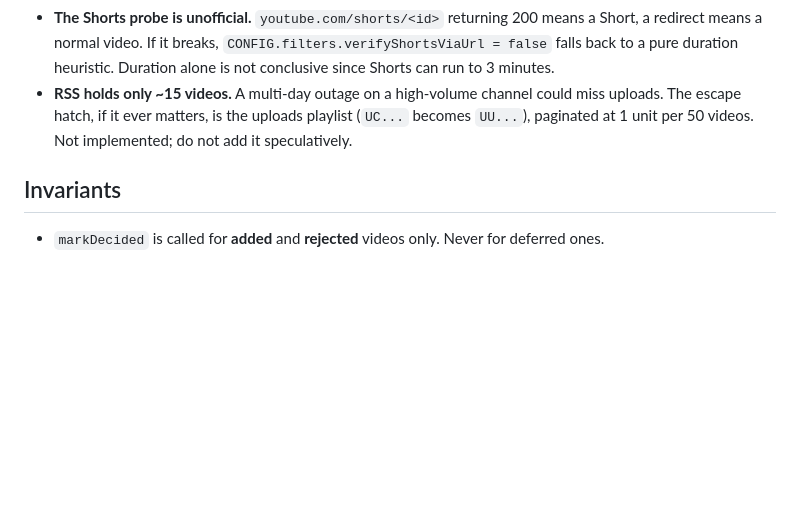
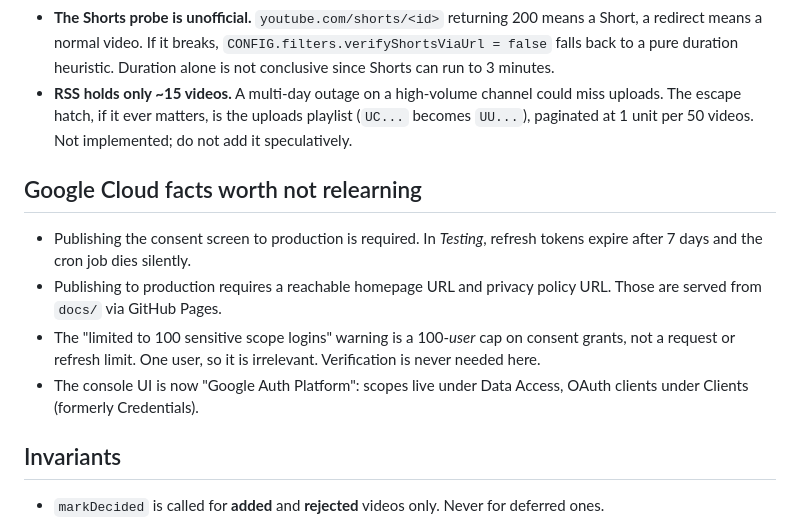
Before and after one commit to IAtwi/Sluice, a Markdown page: CLAUDE.md, the part around the change. GitHub-like rendering; blank space fills up the shorter version.

```diff
--- a/CLAUDE.md
+++ b/CLAUDE.md
@@ -103,6 +103,17 @@ Rules are free; the probe is an HTTP request. Order is set in `runner.ts:decide(
   The escape hatch, if it ever matters, is the uploads playlist (`UC...` becomes `UU...`),
   paginated at 1 unit per 50 videos. Not implemented; do not add it speculatively.
 
+## Google Cloud facts worth not relearning
+
+- Publishing the consent screen to production is required. In *Testing*, refresh tokens expire
+  after 7 days and the cron job dies silently.
+- Publishing to production requires a reachable homepage URL and privacy policy URL. Those are
+  served from `docs/` via GitHub Pages.
+- The "limited to 100 sensitive scope logins" warning is a 100-*user* cap on consent grants, not
+  a request or refresh limit. One user, so it is irrelevant. Verification is never needed here.
+- The console UI is now "Google Auth Platform": scopes live under Data Access, OAuth clients
+  under Clients (formerly Credentials).
+
 ## Invariants
 
 - `markDecided` is called for **added** and **rejected** videos only. Never for deferred ones.
```
Also changed, not shown: README.md (+2 -0 lines).
